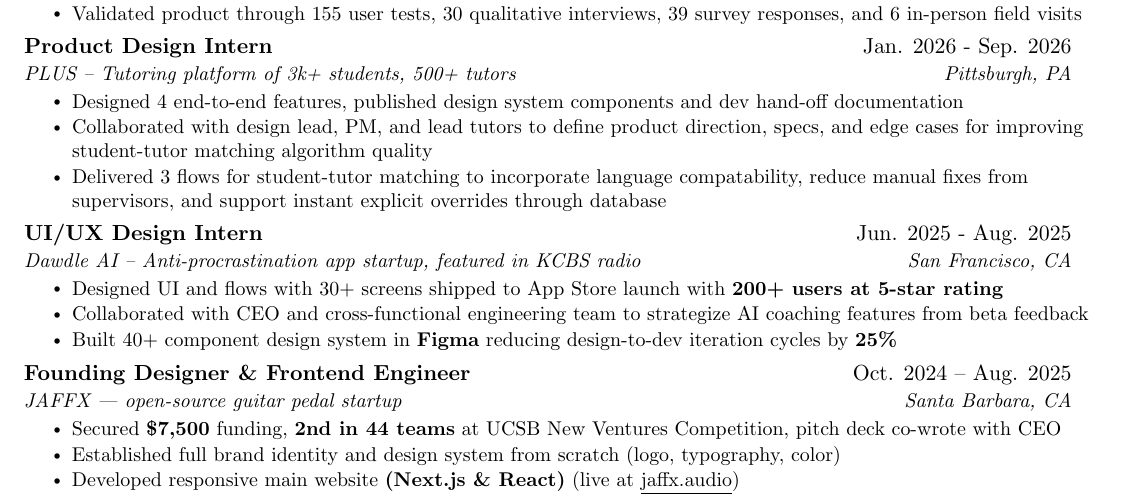
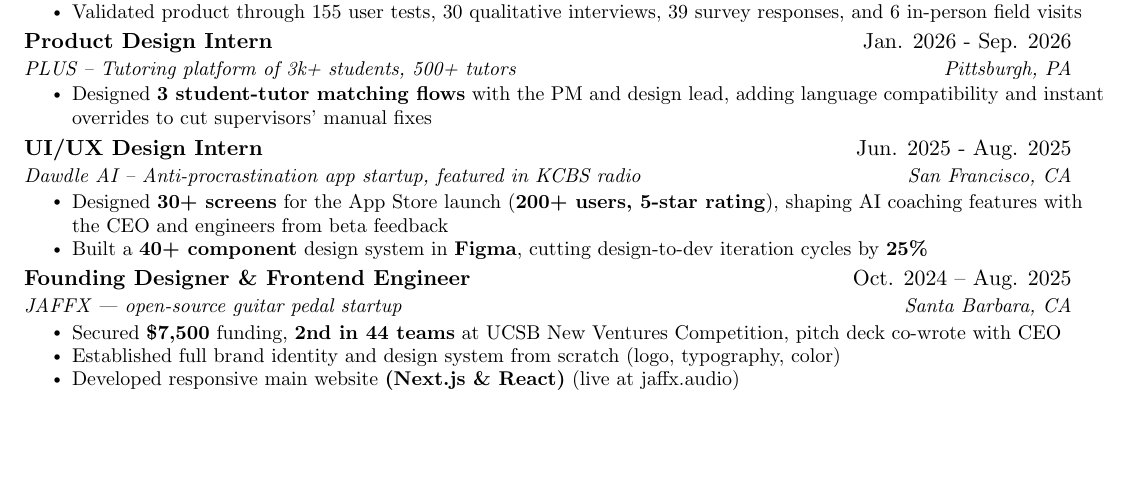
Before and after one commit to qwistaycat/resume, a LaTeX CV (resume.tex): part of page 1 of 2 before the commit and part of the page after it, cut so that both start at the same text, the shorter picture padded with empty space. Compiled offline with pdfLaTeX.

Commit message:
Condense PLUS and Dawdle bullets
Co-Authored-By: Claude Opus 5.5 <noreply@anthropic.com>

```diff
--- a/resume.tex
+++ b/resume.tex
@@ -158,19 +158,15 @@
 {Product Design Intern}{Jan. 2026 - Sep. 2026}
 {PLUS -- Tutoring platform of 3k+ students, 500+ tutors}{Pittsburgh, PA}
 \resumeItemListStart
-\resumeItem{Designed 4 end-to-end features, published design system components and dev hand-off documentation}
-\resumeItem{Collaborated with design lead, PM, and lead tutors to define product direction, specs, and edge cases for improving student-tutor matching algorithm quality }
-\resumeItem{Delivered 3 flows for student-tutor matching to incorporate language compatability, reduce manual fixes from supervisors, and support instant explicit overrides through database}
-
+\resumeItem{Designed \textbf{3 student-tutor matching flows} with the PM and design lead, adding language compatibility and instant overrides to cut supervisors' manual fixes}
 \resumeItemListEnd
 
 \resumeSubheading
 {UI/UX Design Intern}{Jun. 2025 - Aug. 2025}
 {Dawdle AI -- Anti-procrastination app startup, featured in KCBS radio}{San Francisco, CA}
 \resumeItemListStart
-\resumeItem{Designed UI and flows with 30+ screens shipped to App Store launch with \textbf{200+ users at 5-star rating}}
-\resumeItem{Collaborated with CEO and cross-functional engineering team to strategize AI coaching features from beta feedback}
-\resumeItem{Built 40+ component design system in \textbf{Figma} reducing design-to-dev iteration cycles by \textbf{25\%}}
+\resumeItem{Designed \textbf{30+ screens} for the App Store launch (\textbf{200+ users, 5-star rating}), shaping AI coaching features with the CEO and engineers from beta feedback}
+\resumeItem{Built a \textbf{40+ component} design system in \textbf{Figma}, cutting design-to-dev iteration cycles by \textbf{25\%}}
 \resumeItemListEnd
 
 \resumeSubheading
```
Also changed, not shown: resume.pdf.
